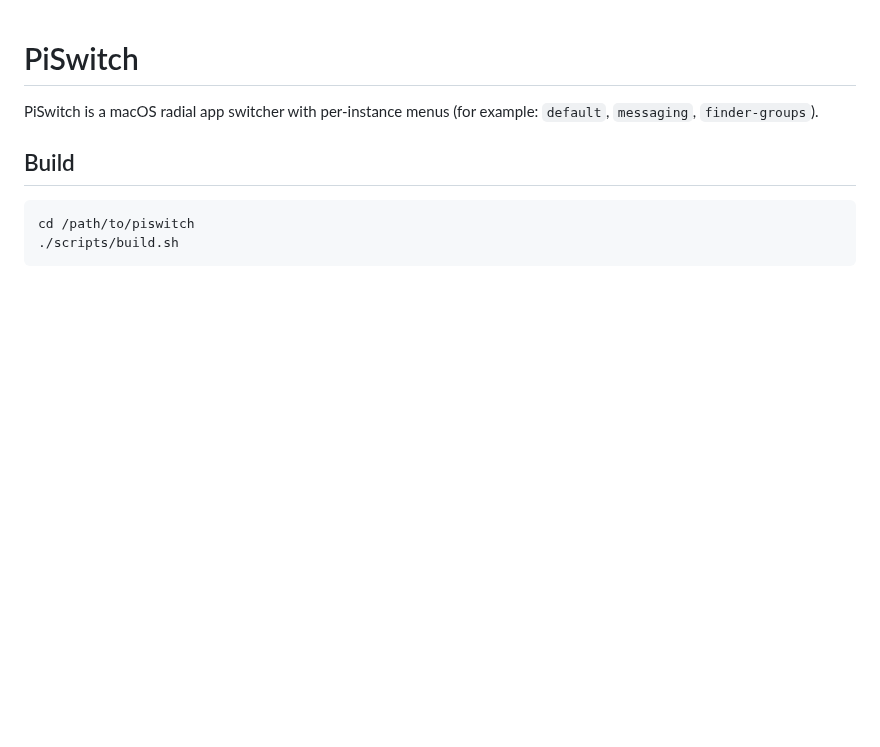
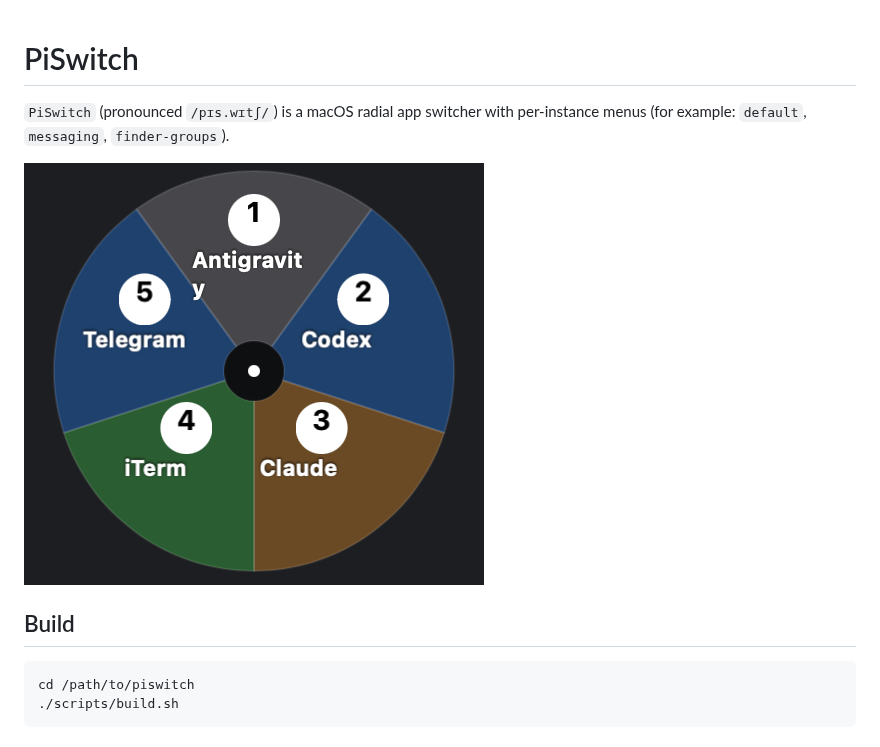
Before and after one commit to smkwray/piswitch, a Markdown page: README.md, the part around the change. Rendered like a GitHub page; pictures changed too: assets/screenshots/piswitch-screenshot.png (added); blank space fills up the shorter version.

Commit message:
Add README screenshot

```diff
--- a/README.md
+++ b/README.md
@@ -1,6 +1,8 @@
 # PiSwitch
 
-PiSwitch is a macOS radial app switcher with per-instance menus (for example: `default`, `messaging`, `finder-groups`).
+`PiSwitch` (pronounced `/pɪs.wɪtʃ/`) is a macOS radial app switcher with per-instance menus (for example: `default`, `messaging`, `finder-groups`).
+
+![PiSwitch screenshot](assets/screenshots/piswitch-screenshot.png)
 
 ## Build
 
```
